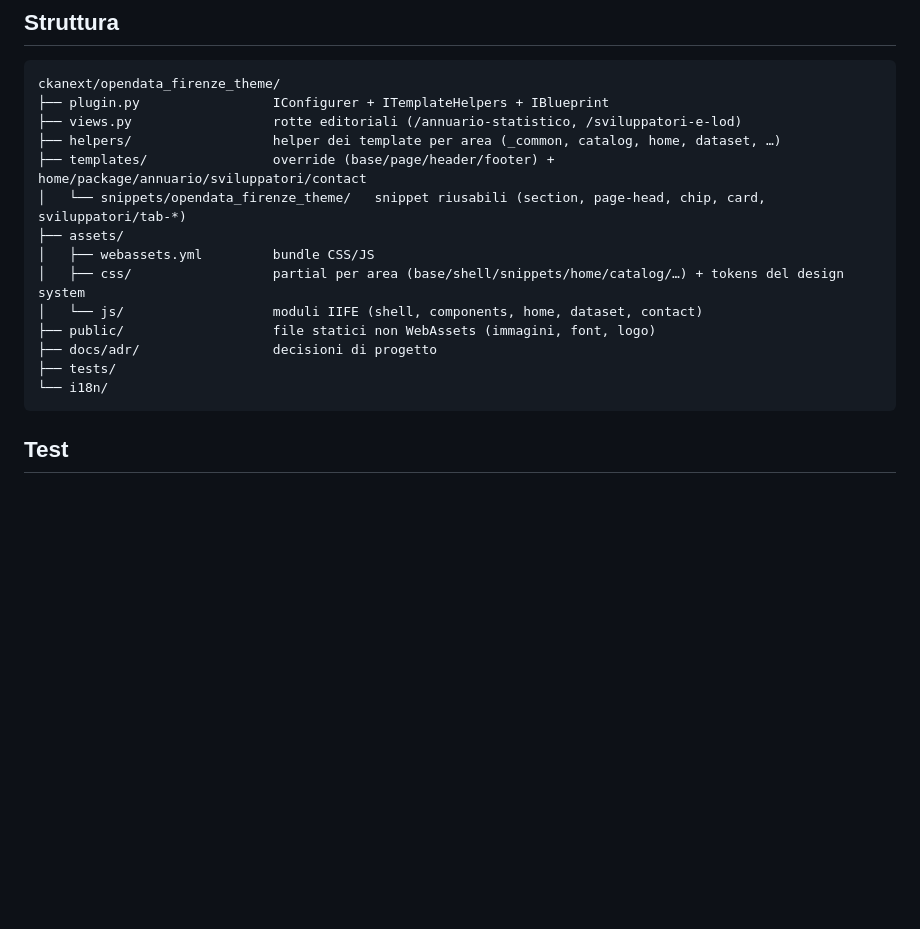
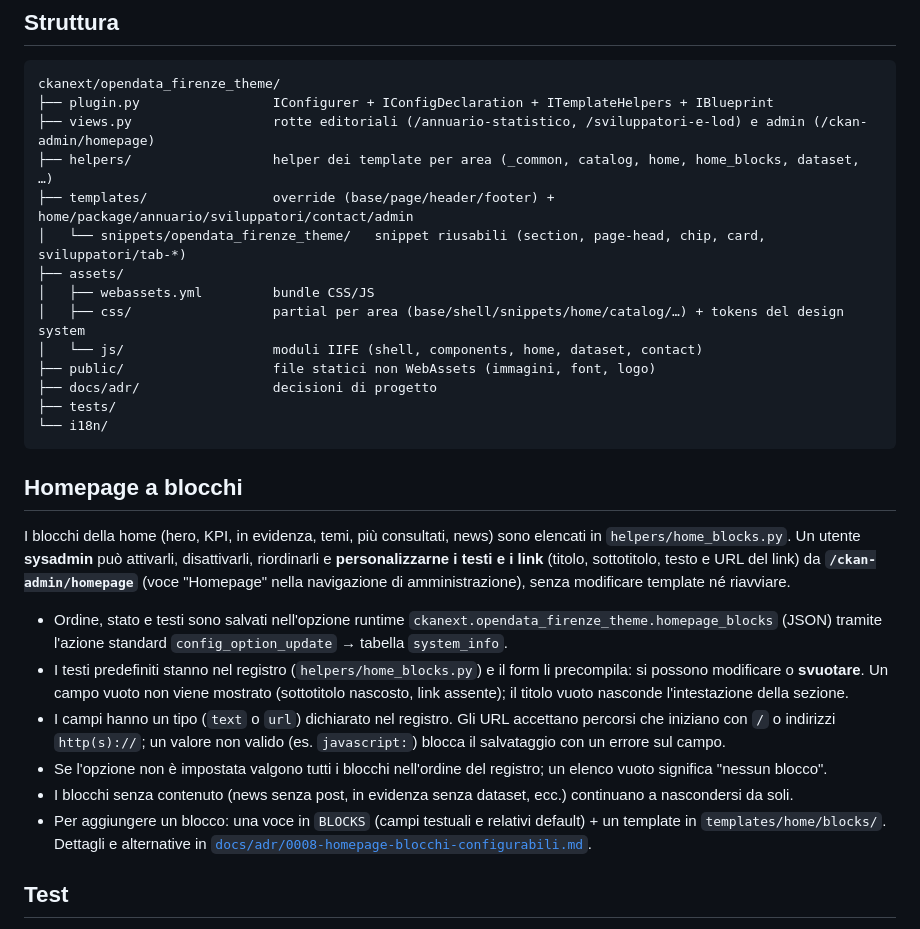
Before and after one commit to net7/ckanext-opendata-firenze-theme, a Markdown page: README.md, the part around the change. Drawn GitHub-style; blank space fills up the shorter version.

````diff
--- a/README.md
+++ b/README.md
@@ -23,10 +23,10 @@ Per usarlo in un altro ambiente: `pip install -e .` e aggiungere
 
 ```
 ckanext/opendata_firenze_theme/
-├── plugin.py                 IConfigurer + ITemplateHelpers + IBlueprint
-├── views.py                  rotte editoriali (/annuario-statistico, /sviluppatori-e-lod)
-├── helpers/                  helper dei template per area (_common, catalog, home, dataset, …)
-├── templates/                override (base/page/header/footer) + home/package/annuario/sviluppatori/contact
+├── plugin.py                 IConfigurer + IConfigDeclaration + ITemplateHelpers + IBlueprint
+├── views.py                  rotte editoriali (/annuario-statistico, /sviluppatori-e-lod) e admin (/ckan-admin/homepage)
+├── helpers/                  helper dei template per area (_common, catalog, home, home_blocks, dataset, …)
+├── templates/                override (base/page/header/footer) + home/package/annuario/sviluppatori/contact/admin
 │   └── snippets/opendata_firenze_theme/   snippet riusabili (section, page-head, chip, card, sviluppatori/tab-*)
 ├── assets/
 │   ├── webassets.yml         bundle CSS/JS
@@ -37,6 +37,33 @@ ckanext/opendata_firenze_theme/
 ├── tests/
 └── i18n/
 ```
+
+## Homepage a blocchi
+
+I blocchi della home (hero, KPI, in evidenza, temi, più consultati, news) sono
+elencati in `helpers/home_blocks.py`. Un utente **sysadmin** può attivarli,
+disattivarli, riordinarli e **personalizzarne i testi e i link** (titolo,
+sottotitolo, testo e URL del link) da **`/ckan-admin/homepage`** (voce
+"Homepage" nella navigazione di amministrazione), senza modificare template né
+riavviare.
+
+- Ordine, stato e testi sono salvati nell'opzione runtime
+  `ckanext.opendata_firenze_theme.homepage_blocks` (JSON) tramite l'azione
+  standard `config_option_update` → tabella `system_info`.
+- I testi predefiniti stanno nel registro (`helpers/home_blocks.py`) e il form
+  li precompila: si possono modificare o **svuotare**. Un campo vuoto non viene
+  mostrato (sottotitolo nascosto, link assente); il titolo vuoto nasconde
+  l'intestazione della sezione.
+- I campi hanno un tipo (`text` o `url`) dichiarato nel registro. Gli URL
+  accettano percorsi che iniziano con `/` o indirizzi `http(s)://`; un valore
+  non valido (es. `javascript:`) blocca il salvataggio con un errore sul campo.
+- Se l'opzione non è impostata valgono tutti i blocchi nell'ordine del registro;
+  un elenco vuoto significa "nessun blocco".
+- I blocchi senza contenuto (news senza post, in evidenza senza dataset, ecc.)
+  continuano a nascondersi da soli.
+- Per aggiungere un blocco: una voce in `BLOCKS` (campi testuali e relativi
+  default) + un template in `templates/home/blocks/`. Dettagli e alternative in
+  [`docs/adr/0008-homepage-blocchi-configurabili.md`](docs/adr/0008-homepage-blocchi-configurabili.md).
 
 ## Test
 
````
Also changed, not shown: docs/adr/0008-homepage-blocchi-configurabili.md (added, +94 -0 lines).
